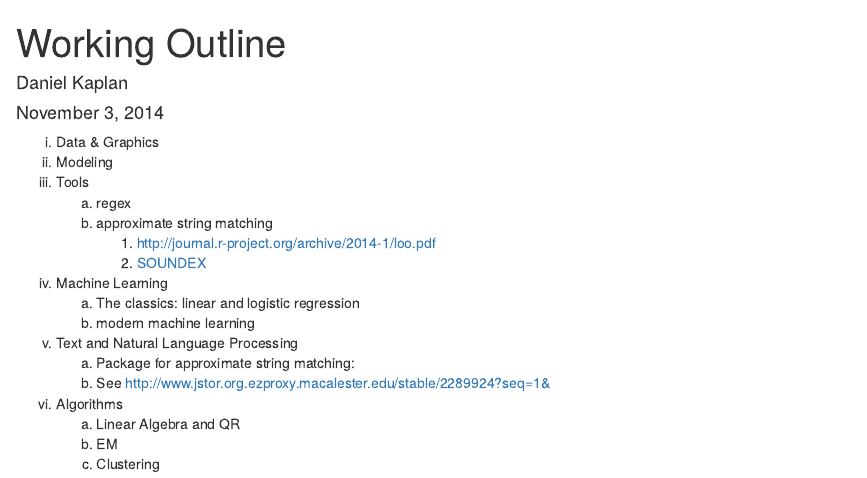
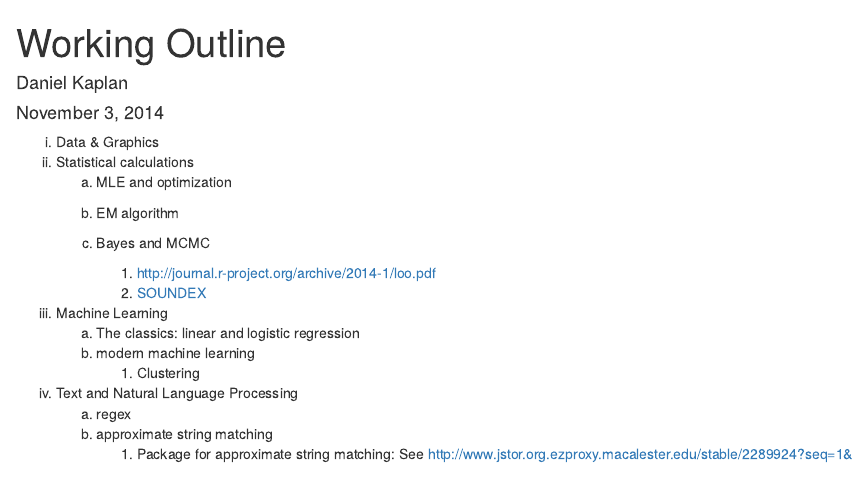
Before and after one commit to anhnguyendepocen/Math-253, an R Markdown document (OUTLINE.Rmd): the page in a window 1100 px wide, from its top. Rendered offline with R 4.5, knitr and Pandoc, with nearby package versions.

Commit message:
random variable idea

```diff
--- a/OUTLINE.Rmd
+++ b/OUTLINE.Rmd
@@ -6,19 +6,18 @@ output: html_document
 ---
 
 i. Data & Graphics
-#. Modeling
-#. Tools
-    a. regex
-    #. approximate string matching
+#. Statistical calculations
+    a. MLE and optimization
+    #. EM algorithm
+    #. Bayes and MCMC
+
         #. <http://journal.r-project.org/archive/2014-1/loo.pdf>
         #. [SOUNDEX](http://en.wikipedia.org/wiki/Soundex)
 #. Machine Learning
     a. The classics: linear and logistic regression
     #. modern machine learning
+        1. Clustering
 #. Text and Natural Language Processing
-    a. Package for approximate string matching:
-    #. See <http://www.jstor.org.ezproxy.macalester.edu/stable/2289924?seq=1&>
-#. Algorithms
-    a. Linear Algebra and QR
-    #. EM
-    #. Clustering
+    a. regex
+    #. approximate string matching
+        1. Package for approximate string matching: See <http://www.jstor.org.ezproxy.macalester.edu/stable/2289924?seq=1&>
```
